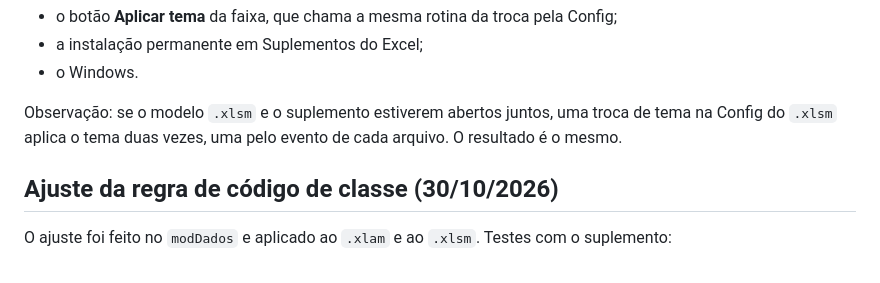
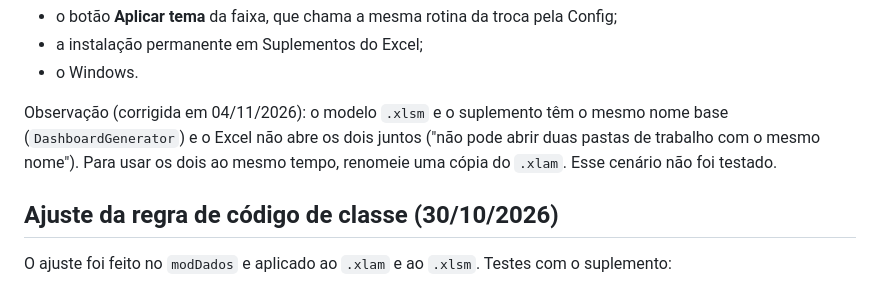
Before and after one commit to fernandofigueiredo-data/excel-dashboard-analytics-automation, a Markdown page: LEIAME.md, the part around the change. Drawn GitHub-style.

```diff
--- a/LEIAME.md
+++ b/LEIAME.md
@@ -234,7 +234,7 @@ O que não foi testado:
 - a instalação permanente em Suplementos do Excel;
 - o Windows.
 
-Observação: se o modelo `.xlsm` e o suplemento estiverem abertos juntos, uma troca de tema na Config do `.xlsm` aplica o tema duas vezes, uma pelo evento de cada arquivo. O resultado é o mesmo.
+Observação (corrigida em 04/11/2026): o modelo `.xlsm` e o suplemento têm o mesmo nome base (`DashboardGenerator`) e o Excel não abre os dois juntos ("não pode abrir duas pastas de trabalho com o mesmo nome"). Para usar os dois ao mesmo tempo, renomeie uma cópia do `.xlam`. Esse cenário não foi testado.
 
 ## Ajuste da regra de código de classe (30/10/2026)
 
```
Also changed, not shown: README.md (+12 -2 lines), docs/img/xlam_guia_dashboard.jpg (added), docs/img/xlsm_aba_como_usar.jpg (added).
